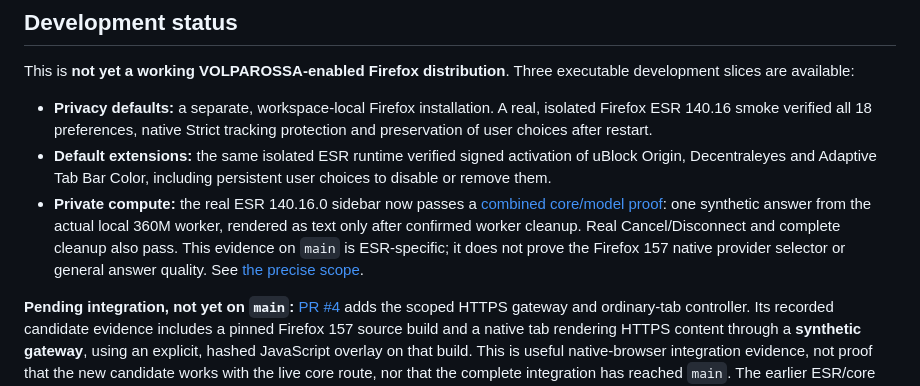
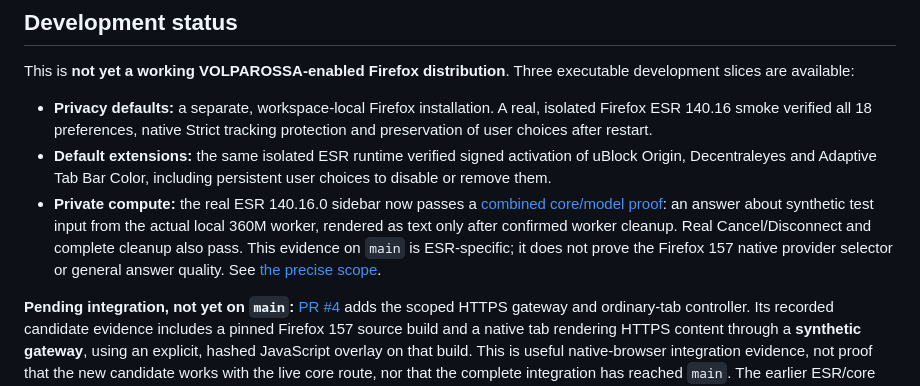
Before and after one commit to VOLPAROSSA/volparossa-browser, a Markdown page: README.md, the part around the change. GitHub-like rendering.

Commit message:
docs: distinguish synthetic input from real model output

```diff
--- a/README.md
+++ b/README.md
@@ -10,7 +10,7 @@ This is **not yet a working VOLPAROSSA-enabled Firefox distribution**. Three exe
 
 - **Privacy defaults:** a separate, workspace-local Firefox installation. A real, isolated Firefox ESR 140.16 smoke verified all 18 preferences, native Strict tracking protection and preservation of user choices after restart.
 - **Default extensions:** the same isolated ESR runtime verified signed activation of uBlock Origin, Decentraleyes and Adaptive Tab Bar Color, including persistent user choices to disable or remove them.
-- **Private compute:** the real ESR 140.16.0 sidebar now passes a [combined core/model proof](https://github.com/VOLPAROSSA/volparossa/actions/runs/36614266330): one synthetic answer from the actual local 360M worker, rendered as text only after confirmed worker cleanup. Real Cancel/Disconnect and complete cleanup also pass. This evidence on `main` is ESR-specific; it does not prove the Firefox 157 native provider selector or general answer quality. See [the precise scope](docs/PRIVATE_COMPUTE.md#combined-browsercore-proof).
+- **Private compute:** the real ESR 140.16.0 sidebar now passes a [combined core/model proof](https://github.com/VOLPAROSSA/volparossa/actions/runs/36614266330): an answer about synthetic test input from the actual local 360M worker, rendered as text only after confirmed worker cleanup. Real Cancel/Disconnect and complete cleanup also pass. This evidence on `main` is ESR-specific; it does not prove the Firefox 157 native provider selector or general answer quality. See [the precise scope](docs/PRIVATE_COMPUTE.md#combined-browsercore-proof).
 
 **Pending integration, not yet on `main`:** [PR #4](https://github.com/VOLPAROSSA/volparossa-browser/pull/4)
 adds the scoped HTTPS gateway and ordinary-tab controller. Its recorded candidate
```
